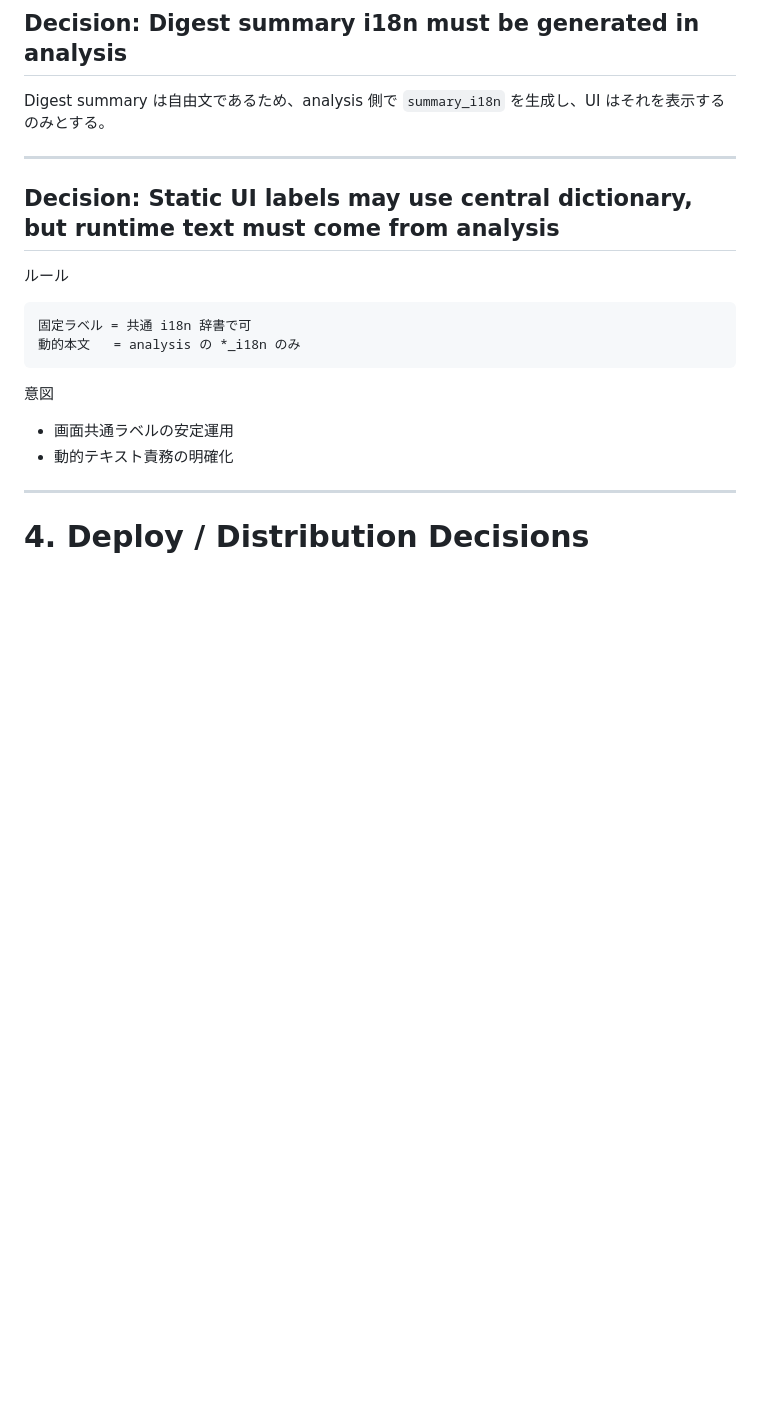
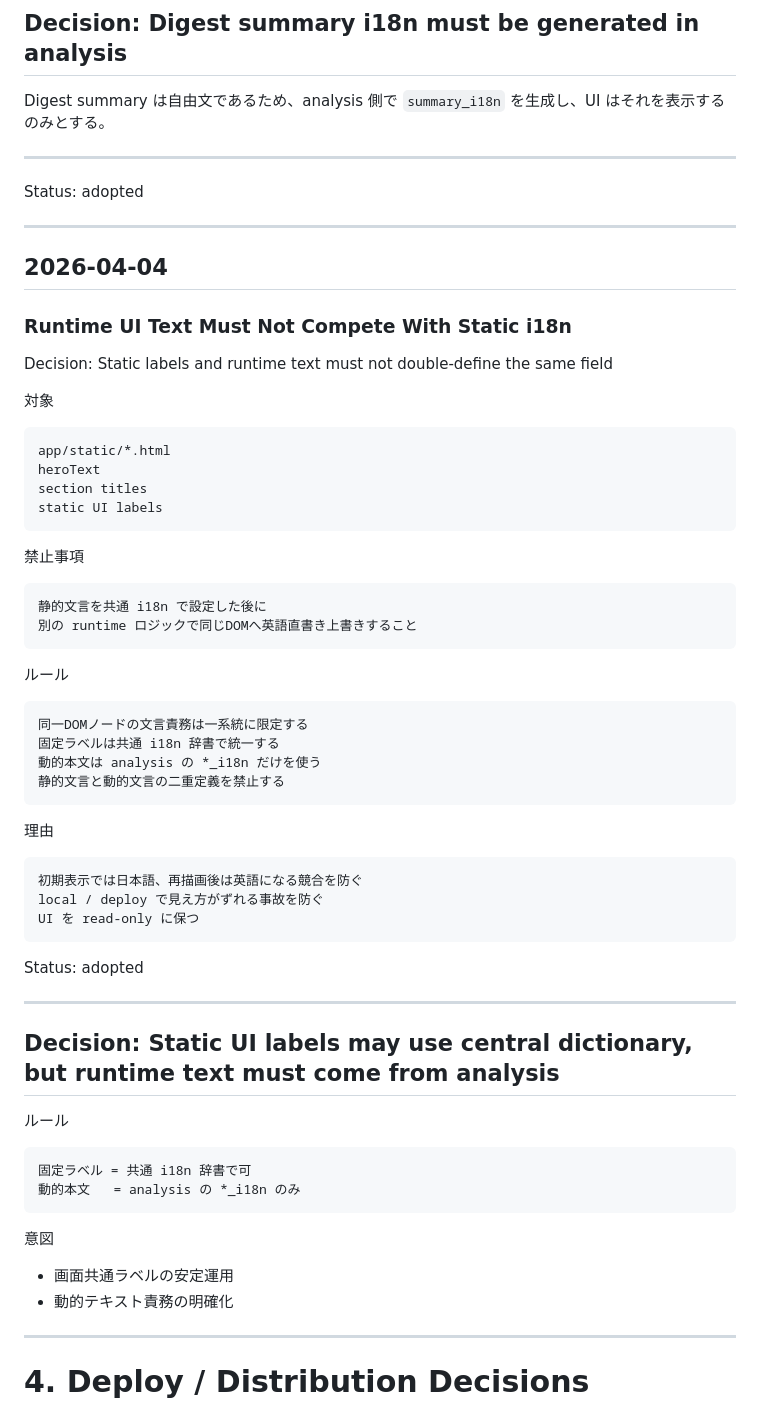
Before and after one commit to yalocco/GenesisPrediction_v2, a Markdown page: docs/core/decision_log.md, the part around one of its changes. Drawn GitHub-style; blank space fills up the shorter version.

````diff
--- a/docs/core/decision_log.md
+++ b/docs/core/decision_log.md
@@ -361,6 +442,51 @@ Digest summary は自由文であるため、analysis 側で `summary_i18n` を
 
 ---
 
+Status: adopted
+
+---
+
+## 2026-04-04
+### Runtime UI Text Must Not Compete With Static i18n
+
+Decision: Static labels and runtime text must not double-define the same field
+
+対象
+
+```text
+app/static/*.html
+heroText
+section titles
+static UI labels
+```
+
+禁止事項
+
+```text
+静的文言を共通 i18n で設定した後に
+別の runtime ロジックで同じDOMへ英語直書き上書きすること
+```
+
+ルール
+
+```text
+同一DOMノードの文言責務は一系統に限定する
+固定ラベルは共通 i18n 辞書で統一する
+動的本文は analysis の *_i18n だけを使う
+静的文言と動的文言の二重定義を禁止する
+```
+
+理由
+
+```text
+初期表示では日本語、再描画後は英語になる競合を防ぐ
+local / deploy で見え方がずれる事故を防ぐ
+UI を read-only に保つ
+```
+
+Status: adopted
+
+---
 ## Decision: Static UI labels may use central dictionary, but runtime text must come from analysis
 
 ルール
````
Also changed, not shown: other parts of docs/core/decision_log.md (+154 -0 lines).
